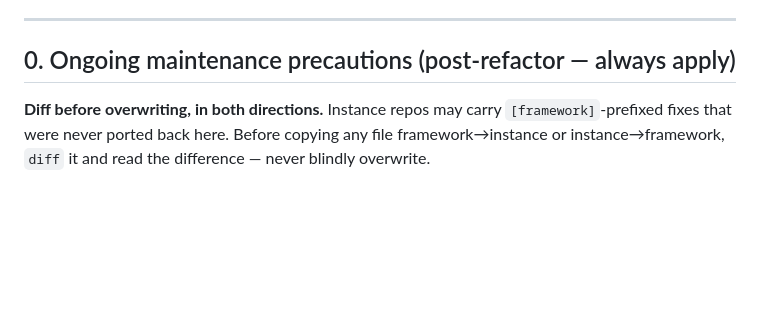
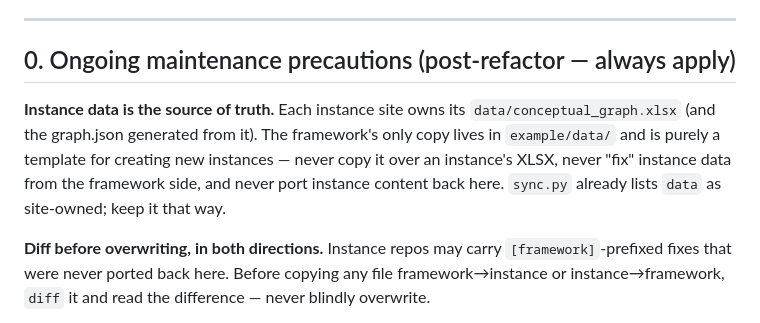
Before and after one commit to dschwabe/arc21-framework, a Markdown page: CLAUDE.md, the part around the change. GitHub-like rendering; blank space fills up the shorter version.

Commit message:
CLAUDE.md: instance XLSX is the source of truth; example/data is a template only
Co-Authored-By: Claude Fable 5 <noreply@anthropic.com>

```diff
--- a/CLAUDE.md
+++ b/CLAUDE.md
@@ -7,6 +7,13 @@ touching any file.
 ---
 
 ## 0. Ongoing maintenance precautions (post-refactor — always apply)
+
+**Instance data is the source of truth.** Each instance site owns its
+`data/conceptual_graph.xlsx` (and the graph.json generated from it). The
+framework's only copy lives in `example/data/` and is purely a template for
+creating new instances — never copy it over an instance's XLSX, never "fix"
+instance data from the framework side, and never port instance content back
+here. `sync.py` already lists `data` as site-owned; keep it that way.
 
 **Diff before overwriting, in both directions.** Instance repos may carry
 `[framework]`-prefixed fixes that were never ported back here. Before copying
```
